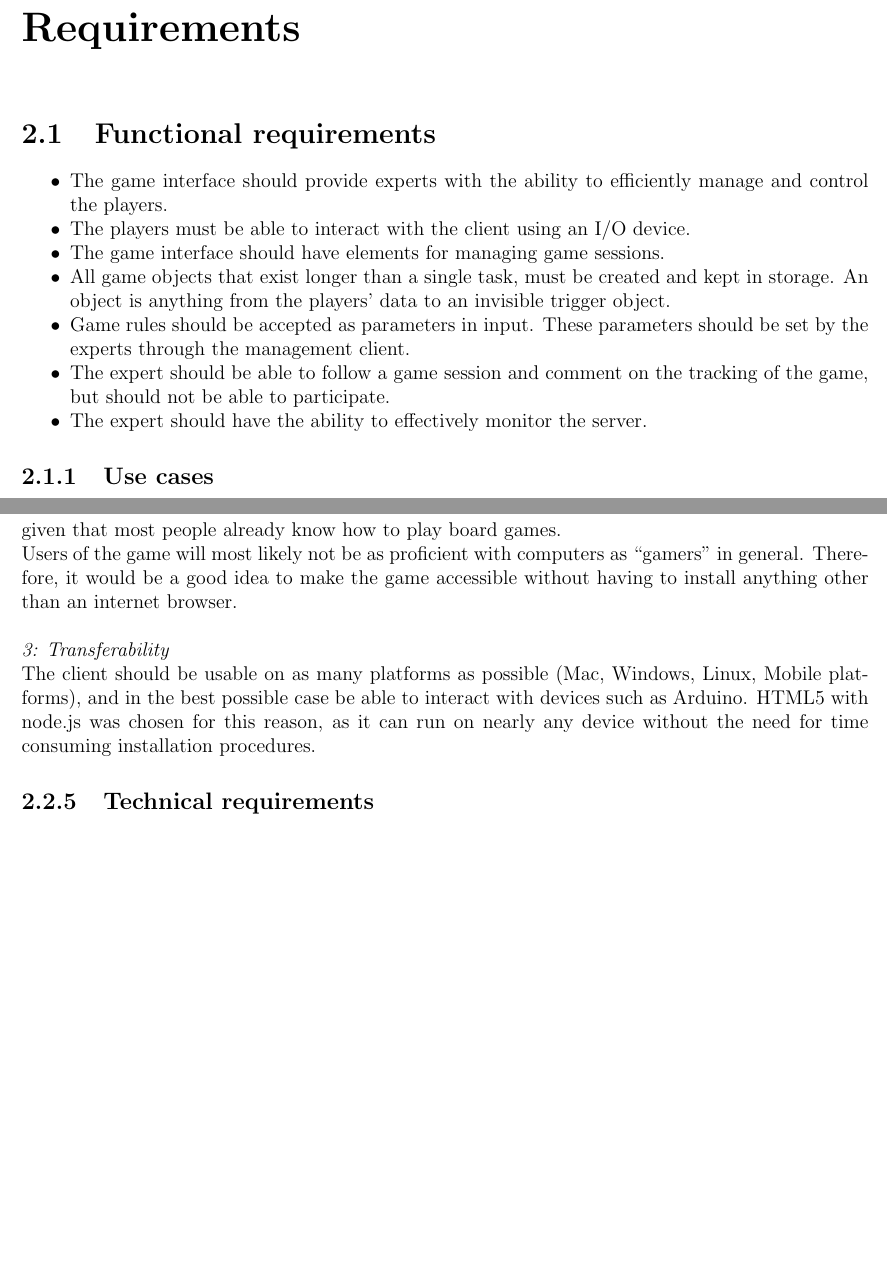
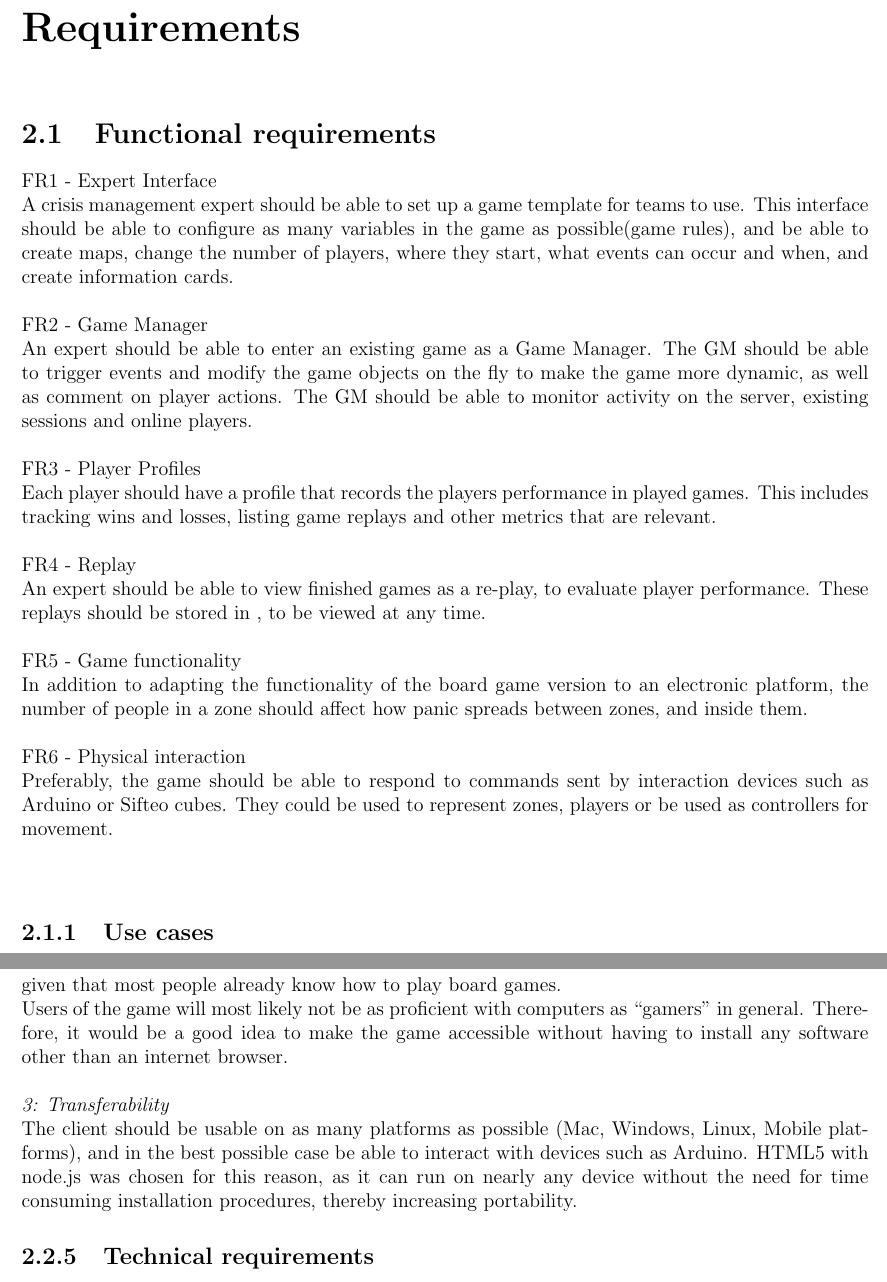
Before and after one commit to Jimtrim/dontpanic_docs, a LaTeX thesis (main.tex, which reads pages/requirements.tex): two parts of pages 7 and 11 of 49 before the commit and two parts of pages 7 and 12 of 50 after it, joined at a grey line, cut so that both start at the same text, the shorter picture padded with empty space. Compiled offline with pdfLaTeX.

Commit message:
funct req

```diff
--- a/pages/requirements.tex
+++ b/pages/requirements.tex
@@ -1,15 +1,27 @@
 \chapter{Requirements}
 \section{Functional requirements}
 
-\begin{itemize} \setlength{\itemsep}{0cm}\setlength{\parskip}{0cm}
-	\item The game interface should provide experts with the ability to efficiently manage and control the players.
-	\item The players must be able to interact with the client using an I/O device.
-	\item The game interface should have elements for managing game sessions.
-	\item All game objects that exist longer than a single task, must be created and kept in storage. An object is anything from the players’ data to an invisible trigger object.
-	\item Game rules should be accepted as parameters in input. These parameters should be set by the experts through the management client.
-	\item The expert should be able to follow a game session and comment on the tracking of the game, but should not be able to participate.
-	\item The expert should have the ability to effectively monitor the server.
-\end{itemize}
+
+FR1 - Expert Interface\\
+A crisis management expert should be able to set up a game template for teams to use. This interface should be able to configure as many variables in the game as possible(game rules), and be able to create maps, change the number of players, where they start, what events can occur and when, and create information cards.\\
+\\
+FR2 - Game Manager\\
+An expert should be able to enter an existing game as a Game Manager. The GM should be able to trigger events and modify the game objects on the fly to make the game more dynamic, as well as comment on player actions. The GM should be able to monitor activity on the server, existing sessions and online players.\\
+\\
+FR3 - Player Profiles\\
+Each player should have a profile that records the players performance in played games. This includes tracking wins and losses, listing game replays and other metrics that are relevant.\\
+\\
+FR4 - Replay\\
+An expert should be able to view finished games as a re-play, to evaluate player performance. These replays should be stored in , to be viewed at any time.\\
+\\
+FR5 - Game functionality\\
+In addition to adapting the functionality of the board game version to an electronic platform, the number of people in a zone should affect how panic spreads between zones, and inside them. \\
+\\
+FR6 - Physical interaction\\
+Preferably, the game should be able to respond to commands sent by interaction devices such as Arduino or Sifteo cubes. They could be used to represent zones, players or be used as controllers for movement.\\
+\\
+
+
 \subsection{Use cases}
 The use cases are mainly based on the functional requirements of the game and are a graphical representation of the users’ interactions with the board game. They document all the different ways in which the user can interact with the game.
 \\
@@ -231,14 +243,14 @@ games.
 \\
 Users of the game will most likely not be as proficient with computers as
 “gamers” in general. Therefore, it would be a good idea to make the game
-accessible without having to install anything other than an internet browser.
+accessible without having to install any software other than an internet browser.
 \\\newline
 \emph{3: Transferability}\\
 The client should be usable on as many platforms as possible (Mac, Windows,
 Linux, Mobile platforms), and in the best possible case be able to interact
 with devices such as Arduino. HTML5 with node.js was chosen for this reason, as
 it can run on nearly any device without the need for time consuming
-installation procedures.
+installation procedures, thereby increasing portability.
 
 
 \subsection{Technical requirements}
```
Also changed, not shown: pages/requirements.tex (2 more changed lines).
